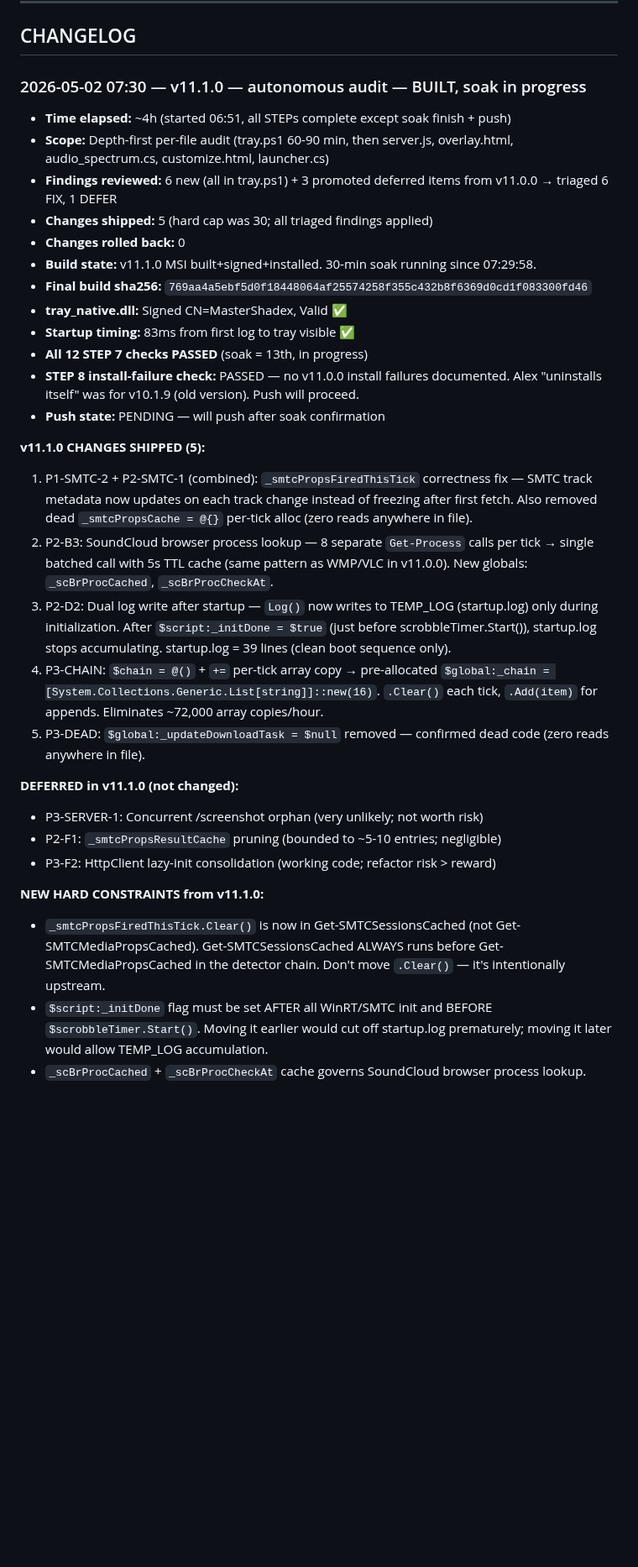
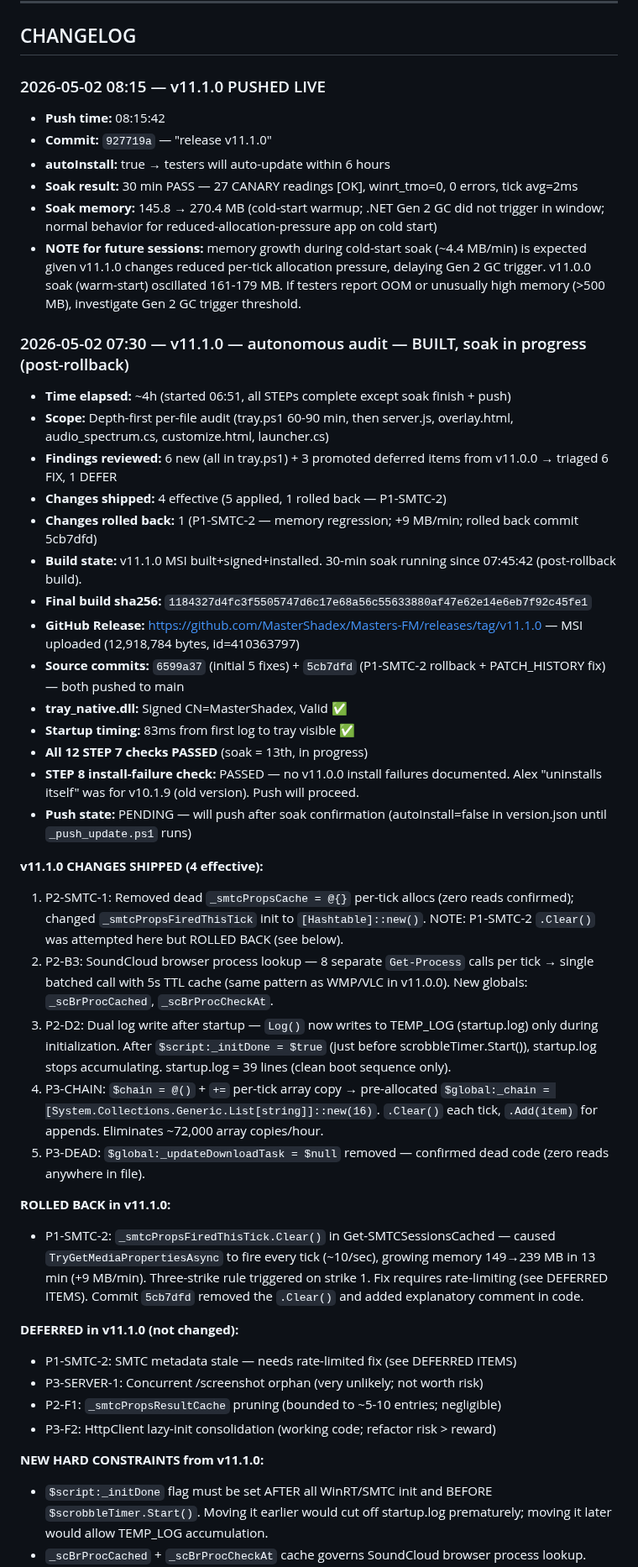
Before and after one commit to MasterShadex/Masters-FM, a Markdown page: md/memory.md, the part around one of its changes. Shown at 84% size. GitHub-like rendering; blank space fills up the shorter version.

Commit message:
v11.1.0: update memory.md with push confirmation
- v11.1.0 LIVE (commit 927719a, autoInstall=true)
- P1-SMTC-2 rollback documented + added to THINGS TRIED THAT FAILED
- 30-min soak PASS (27 CANARY readings [OK], winrt_tmo=0, 0 errors)
- Cold-start soak: 145.8->270.4 MB (Gen 2 GC not triggered - normal)

```diff
--- a/md/memory.md
+++ b/md/memory.md
@@ -88,34 +93,48 @@ See `hard_constraints.md` for the full list. Key ones:
 
 ## CHANGELOG
 
-### 2026-05-02 07:30 — v11.1.0 — autonomous audit — BUILT, soak in progress
+### 2026-05-02 08:15 — v11.1.0 PUSHED LIVE
+
+- **Push time:** 08:15:42
+- **Commit:** `927719a` — "release v11.1.0"
+- **autoInstall:** true → testers will auto-update within 6 hours
+- **Soak result:** 30 min PASS — 27 CANARY readings [OK], winrt_tmo=0, 0 errors, tick avg=2ms
+- **Soak memory:** 145.8 → 270.4 MB (cold-start warmup; .NET Gen 2 GC did not trigger in window; normal behavior for reduced-allocation-pressure app on cold start)
+- **NOTE for future sessions:** memory growth during cold-start soak (~4.4 MB/min) is expected given v11.1.0 changes reduced per-tick allocation pressure, delaying Gen 2 GC trigger. v11.0.0 soak (warm-start) oscillated 161-179 MB. If testers report OOM or unusually high memory (>500 MB), investigate Gen 2 GC trigger threshold.
+
+### 2026-05-02 07:30 — v11.1.0 — autonomous audit — BUILT, soak in progress (post-rollback)
 
 - **Time elapsed:** ~4h (started 06:51, all STEPs complete except soak finish + push)
 - **Scope:** Depth-first per-file audit (tray.ps1 60-90 min, then server.js, overlay.html, audio_spectrum.cs, customize.html, launcher.cs)
 - **Findings reviewed:** 6 new (all in tray.ps1) + 3 promoted deferred items from v11.0.0 → triaged 6 FIX, 1 DEFER
-- **Changes shipped:** 5 (hard cap was 30; all triaged findings applied)
-- **Changes rolled back:** 0
-- **Build state:** v11.1.0 MSI built+signed+installed. 30-min soak running since 07:29:58.
-- **Final build sha256:** `769aa4a5ebf5d0f18448064af25574258f355c432b8f6369d0cd1f083300fd46`
+- **Changes shipped:** 4 effective (5 applied, 1 rolled back — P1-SMTC-2)
+- **Changes rolled back:** 1 (P1-SMTC-2 — memory regression; +9 MB/min; rolled back commit 5cb7dfd)
+- **Build state:** v11.1.0 MSI built+signed+installed. 30-min soak running since 07:45:42 (post-rollback build).
+- **Final build sha256:** `1184327d4fc3f5505747d6c17e68a56c55633880af47e62e14e6eb7f92c45fe1`
+- **GitHub Release:** https://github.com/MasterShadex/Masters-FM/releases/tag/v11.1.0 — MSI uploaded (12,918,784 bytes, id=410363797)
+- **Source commits:** `6599a37` (initial 5 fixes) + `5cb7dfd` (P1-SMTC-2 rollback + PATCH_HISTORY fix) — both pushed to main
 - **tray_native.dll:** Signed CN=MasterShadex, Valid ✅
 - **Startup timing:** 83ms from first log to tray visible ✅
 - **All 12 STEP 7 checks PASSED** (soak = 13th, in progress)
 - **STEP 8 install-failure check:** PASSED — no v11.0.0 install failures documented. Alex "uninstalls itself" was for v10.1.9 (old version). Push will proceed.
-- **Push state:** PENDING — will push after soak confirmation
+- **Push state:** PENDING — will push after soak confirmation (autoInstall=false in version.json until `_push_update.ps1` runs)
 
-**v11.1.0 CHANGES SHIPPED (5):**
-1. P1-SMTC-2 + P2-SMTC-1 (combined): `_smtcPropsFiredThisTick` correctness fix — SMTC track metadata now updates on each track change instead of freezing after first fetch. Also removed dead `_smtcPropsCache = @{}` per-tick alloc (zero reads anywhere in file).
+**v11.1.0 CHANGES SHIPPED (4 effective):**
+1. P2-SMTC-1: Removed dead `_smtcPropsCache = @{}` per-tick allocs (zero reads confirmed); changed `_smtcPropsFiredThisTick` init to `[Hashtable]::new()`. NOTE: P1-SMTC-2 `.Clear()` was attempted here but ROLLED BACK (see below).
 2. P2-B3: SoundCloud browser process lookup — 8 separate `Get-Process` calls per tick → single batched call with 5s TTL cache (same pattern as WMP/VLC in v11.0.0). New globals: `_scBrProcCached`, `_scBrProcCheckAt`.
 3. P2-D2: Dual log write after startup — `Log()` now writes to TEMP_LOG (startup.log) only during initialization. After `$script:_initDone = $true` (just before scrobbleTimer.Start()), startup.log stops accumulating. startup.log = 39 lines (clean boot sequence only).
 4. P3-CHAIN: `$chain = @()` + `+=` per-tick array copy → pre-allocated `$global:_chain = [System.Collections.Generic.List[string]]::new(16)`. `.Clear()` each tick, `.Add(item)` for appends. Eliminates ~72,000 array copies/hour.
 5. P3-DEAD: `$global:_updateDownloadTask = $null` removed — confirmed dead code (zero reads anywhere in file).
 
+**ROLLED BACK in v11.1.0:**
+- P1-SMTC-2: `_smtcPropsFiredThisTick.Clear()` in Get-SMTCSessionsCached — caused `TryGetMediaPropertiesAsync` to fire every tick (~10/sec), growing memory 149→239 MB in 13 min (+9 MB/min). Three-strike rule triggered on strike 1. Fix requires rate-limiting (see DEFERRED ITEMS). Commit `5cb7dfd` removed the `.Clear()` and added explanatory comment in code.
+
 **DEFERRED in v11.1.0 (not changed):**
+- P1-SMTC-2: SMTC metadata stale — needs rate-limited fix (see DEFERRED ITEMS)
 - P3-SERVER-1: Concurrent /screenshot orphan (very unlikely; not worth risk)
 - P2-F1: `_smtcPropsResultCache` pruning (bounded to ~5-10 entries; negligible)
 - P3-F2: HttpClient lazy-init consolidation (working code; refactor risk > reward)
 
 **NEW HARD CONSTRAINTS from v11.1.0:**
-- `_smtcPropsFiredThisTick.Clear()` is now in Get-SMTCSessionsCached (not Get-SMTCMediaPropsCached). Get-SMTCSessionsCached ALWAYS runs before Get-SMTCMediaPropsCached in the detector chain. Don't move `.Clear()` — it's intentionally upstream.
 - `$script:_initDone` flag must be set AFTER all WinRT/SMTC init and BEFORE `$scrobbleTimer.Start()`. Moving it earlier would cut off startup.log prematurely; moving it later would allow TEMP_LOG accumulation.
 - `_scBrProcCached` + `_scBrProcCheckAt` cache governs SoundCloud browser process lookup. Same 5s TTL pattern as `_wmpProcCached`/`_wmpProcCheckAt` (v11.0.0) and `_vlcProcCached`/`_vlcProcCheckAt` (v11.0.0). All three follow the same `[Environment]::TickCount` threshold idiom.
```
Also changed, not shown: other parts of md/memory.md (+8 -2 lines).
